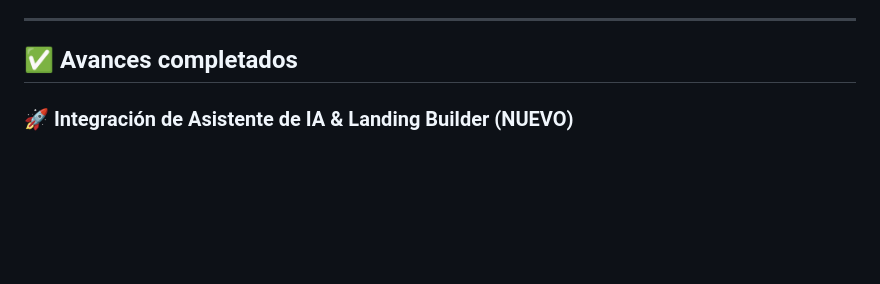
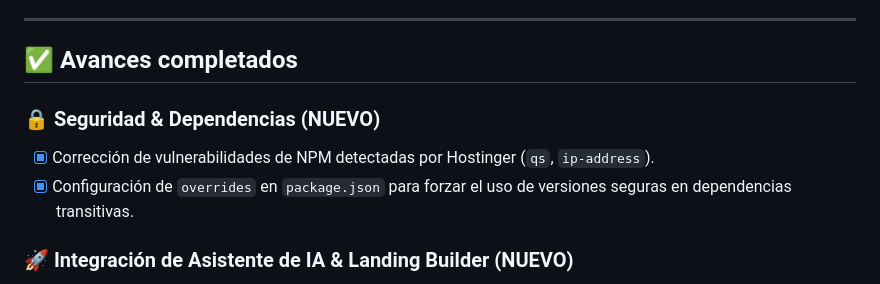
Before and after one commit to mannyelcarrasco/flordechanar-v2-claude, a Markdown page: BITACORA.md, the part around the change. GitHub-like rendering; blank space fills up the shorter version.

Commit message:
docs: actualizar bitácora con los parches de seguridad de npm

```diff
--- a/BITACORA.md
+++ b/BITACORA.md
@@ -5,6 +5,10 @@
 ---
 
 ## ✅ Avances completados
+
+### 🔒 Seguridad & Dependencias (NUEVO)
+- [x] Corrección de vulnerabilidades de NPM detectadas por Hostinger (`qs`, `ip-address`).
+- [x] Configuración de `overrides` en `package.json` para forzar el uso de versiones seguras en dependencias transitivas.
 
 ### 🚀 Integración de Asistente de IA & Landing Builder (NUEVO)
 - [x] **Panel de Creación de Cursos (`curso-crear.html`):**
```
